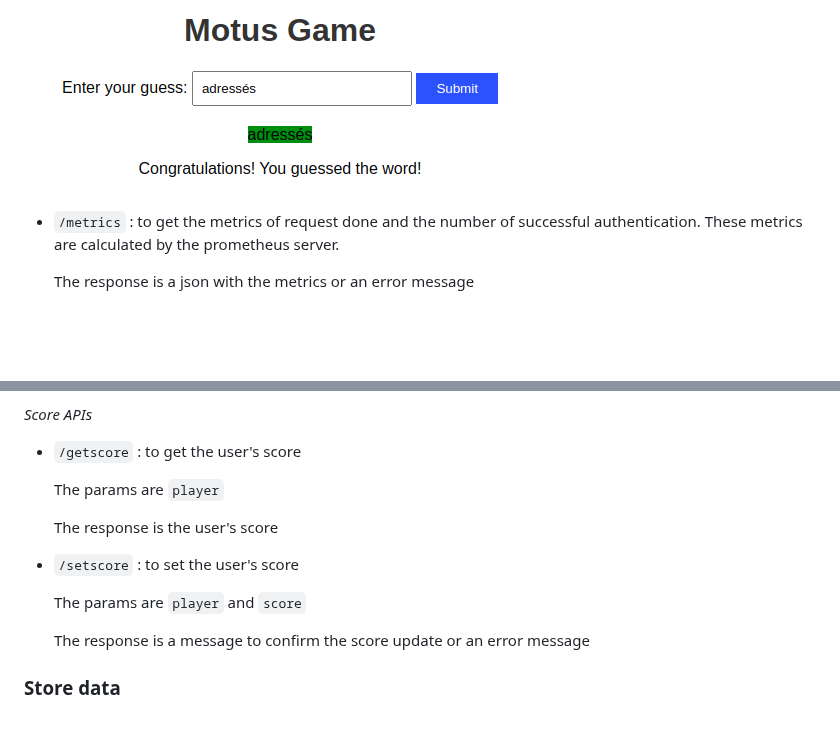
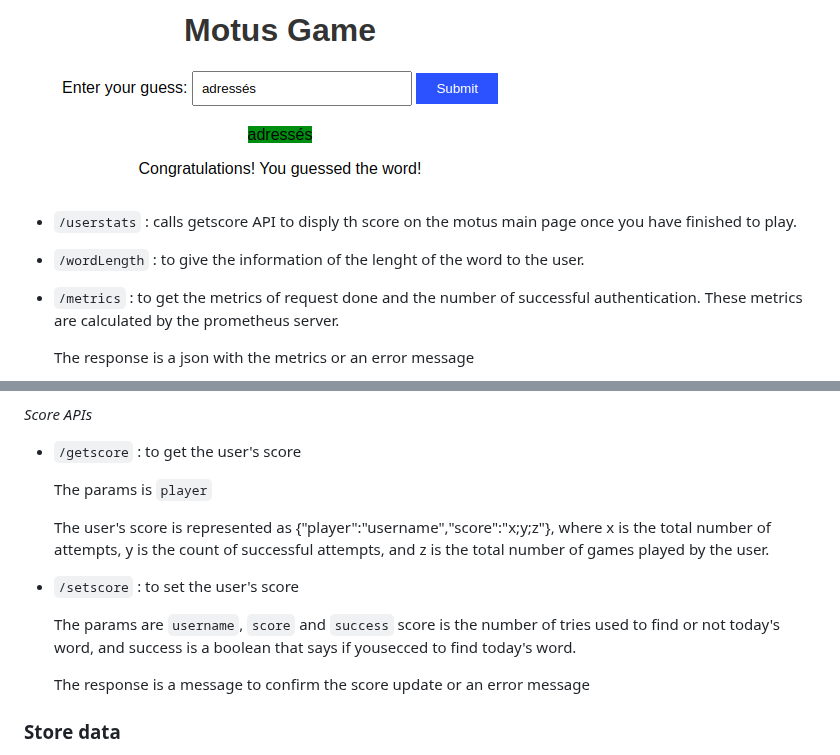
Before and after one commit to lostsh/Microservices, a Markdown page: README.md, 2 parts joined by grey strips. Drawn GitHub-style; blank space fills up the shorter version.

Commit message:
Update README.md poste score

```diff
--- a/README.md
+++ b/README.md
@@ -72,6 +72,10 @@ It specifies the `load balancing` algorithm. Here, it's set to round-robin, mean
     <img src="img/guess_result_2.png" alt="/guess result 2" style="width: 45%; margin-left: 5px;">
 </div>
 
+- `/userstats` : calls getscore API to disply th score on the motus main page once you have finished to play.
+
+- `/wordLength` : to give the information of the lenght of the word to the user.
+
 - `/metrics` : to get the metrics of request done and the number of successful authentication. These metrics are calculated by the prometheus server.
 
   The response is a json with the metrics or an error message
@@ -127,13 +131,13 @@ It specifies the `load balancing` algorithm. Here, it's set to round-robin, mean
 
 - `/getscore` : to get the user's score
 
-  The params are `player`
+  The params is `player`
 
-  The response is the user's score
+  The user's score is represented as {"player":"username","score":"x;y;z"}, where x is the total number of attempts, y is the count of successful attempts, and z is the total number of games played by the user.
 
 - `/setscore` : to set the user's score
 
-  The params are `player` and `score`
+  The params are `username`, `score` and `success` score is the number of tries used to find or not today's word, and success is a boolean that says if yousecced to find today's word.
 
   The response is a message to confirm the score update or an error message
 
```
